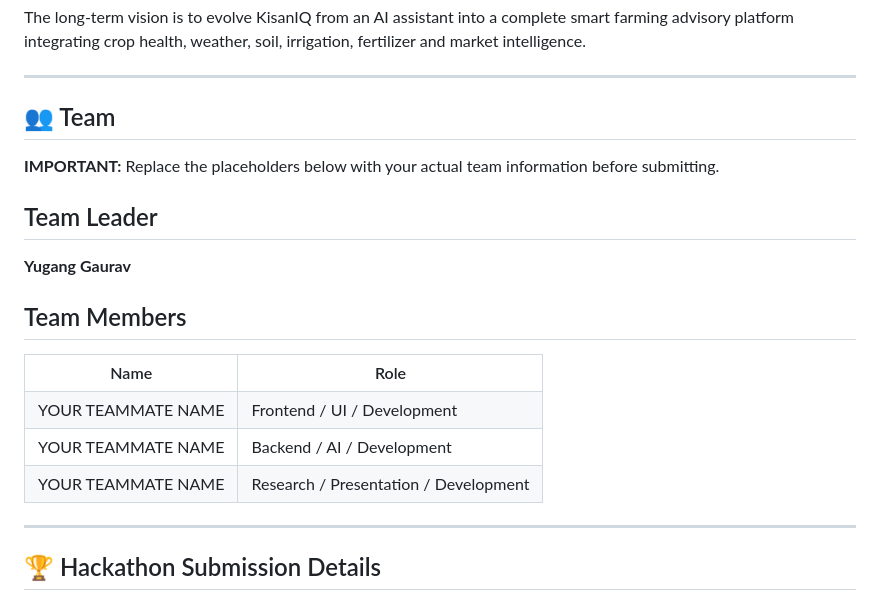
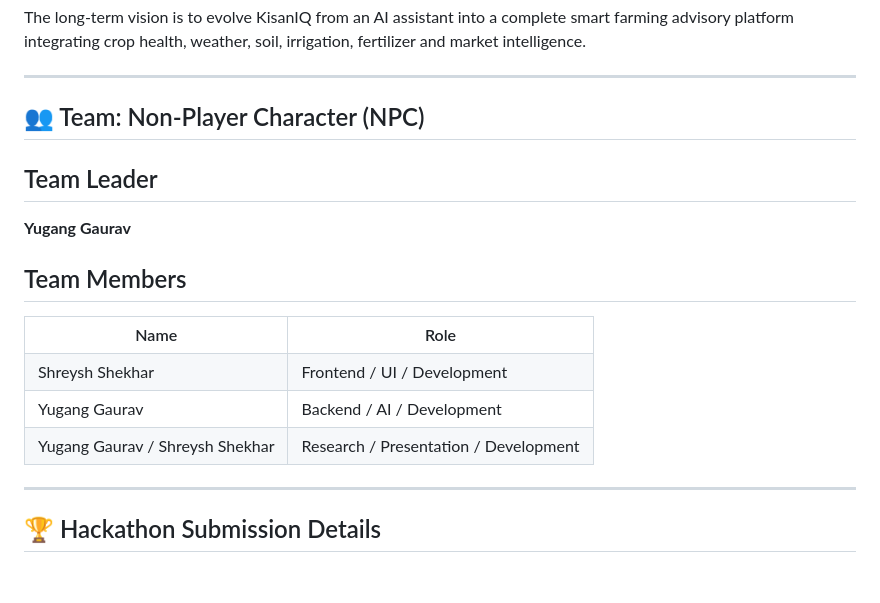
Before and after one commit to YugangGaurav/KisanIQ, a Markdown page: README.md, the part around one of its changes. Drawn GitHub-style; blank space fills up the shorter version.

```diff
--- a/README.md
+++ b/README.md
@@ -628,11 +628,7 @@ The long-term vision is to evolve KisanIQ from an AI assistant into a complete s
 
 ---
 
-<h2>👥 Team</h2>
-
-<p>
-<strong>IMPORTANT:</strong> Replace the placeholders below with your actual team information before submitting.
-</p>
+<h2>👥 Team: Non-Player Character (NPC)</h2>
 
 <h2>Team Leader</h2>
 
@@ -646,15 +642,15 @@ The long-term vision is to evolve KisanIQ from an AI assistant into a complete s
 <th>Role</th>
 </tr>
 <tr>
-<td>YOUR TEAMMATE NAME</td>
+<td>Shreysh Shekhar</td>
 <td>Frontend / UI / Development</td>
 </tr>
 <tr>
-<td>YOUR TEAMMATE NAME</td>
+<td>Yugang Gaurav</td>
 <td>Backend / AI / Development</td>
 </tr>
 <tr>
-<td>YOUR TEAMMATE NAME</td>
+<td>Yugang Gaurav / Shreysh Shekhar</td>
 <td>Research / Presentation / Development</td>
 </tr>
 </table>
```
Also changed, not shown: other parts of README.md (+0 -2 lines).
